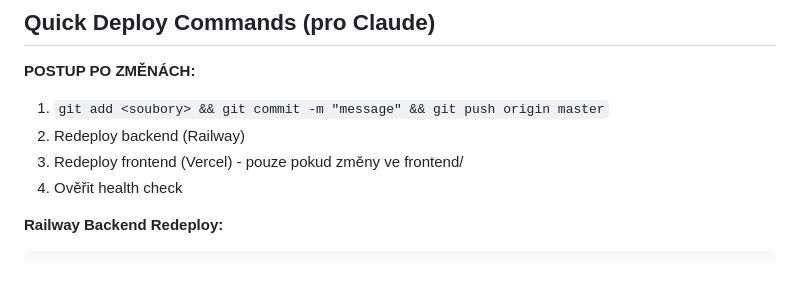
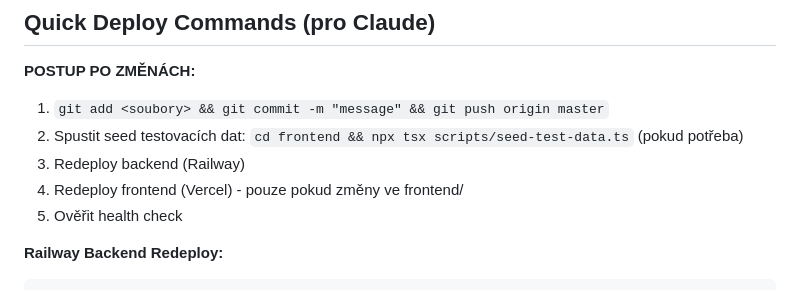
Before and after one commit to xsimekp1/Webomat, a Markdown page: CLAUDE.md, the part around the change. Drawn GitHub-style.

Commit message:
Add test data seeding to deploy process

````diff
--- a/CLAUDE.md
+++ b/CLAUDE.md
@@ -10,9 +10,10 @@ This file provides guidance to Claude Code (claude.ai/code) when working with co
 
 **POSTUP PO ZMĚNÁCH:**
 1. `git add <soubory> && git commit -m "message" && git push origin master`
-2. Redeploy backend (Railway)
-3. Redeploy frontend (Vercel) - pouze pokud změny ve frontend/
-4. Ověřit health check
+2. Spustit seed testovacích dat: `cd frontend && npx tsx scripts/seed-test-data.ts` (pokud potřeba)
+3. Redeploy backend (Railway)
+4. Redeploy frontend (Vercel) - pouze pokud změny ve frontend/
+5. Ověřit health check
 
 **Railway Backend Redeploy:**
 ```bash
````
